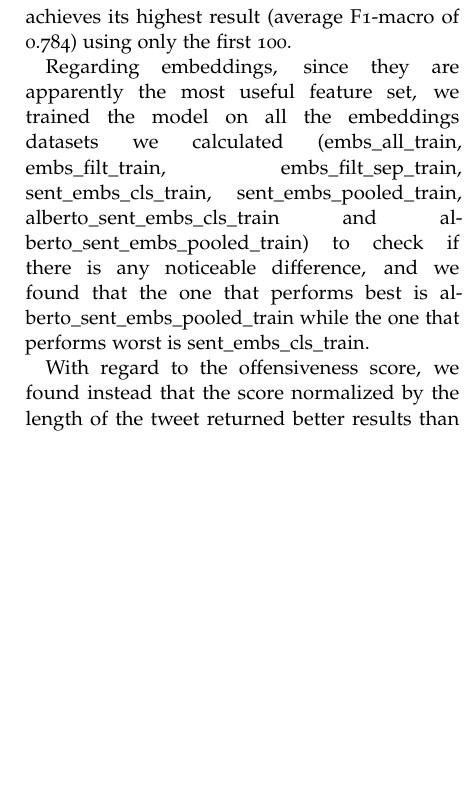
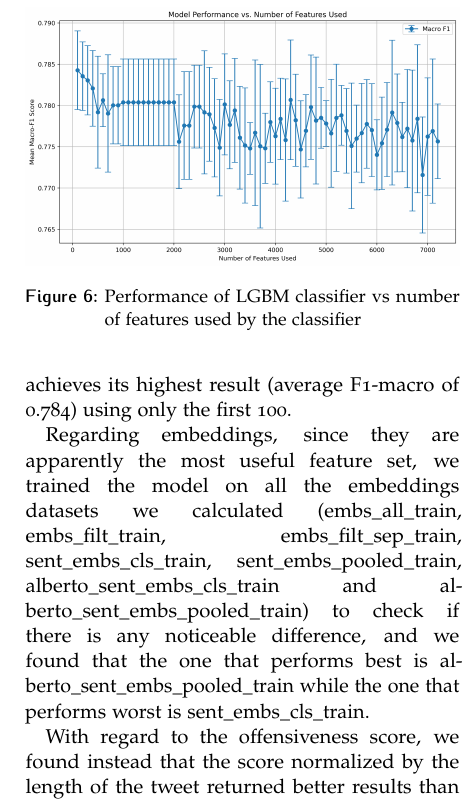
Before and after one commit to g-fabiani4-unipi/txa_project, a LaTeX document (doc/report/main.tex, which reads doc/report/emanuele.tex): part of one column of page 7 of 7 before the commit and part of one column of page 7 of 8 after it, cut at the place of the change, the shorter picture padded with empty space. Compiled offline with pdfLaTeX.

Commit message:
Add model performance vs number of features plot

```diff
--- a/doc/report/emanuele.tex
+++ b/doc/report/emanuele.tex
@@ -6,8 +6,10 @@ After tuning the hyperparemeters of several classifiers (Logistic Regression, SV
 For example, with respect to feature importance: although any of the four datasets manages, taken individually for training, to achieve an average F1-macro of at least 0.75, when used all together the model takes into account almost only the embeddings to classify (and a few other interesting features such as the unigrams 'rom' and 'terrorism', the stylistic features 'uppercase\_words\_dist' and 'lexical\_density', and 'offensiveness\_score' and 'badword').
 Moreover, thanks to the calculation of feature importance, we were able to observe that the model does not benefit at all from many of our features, as it achieves its highest result (average F1-macro of 0.784) using only the first 100.
 
-% possibilità di mettere il plot dell'f1 per numero di feature
-
+\begin{figure}
+    \includegraphics[width=\columnwidth]{../../results/images/model_n_feats.png}
+    \caption{Performance of LGBM classifier vs number of features used by the classifier}
+\end{figure}
 Regarding embeddings, since they are apparently the most useful feature set, we trained the model on all the embeddings datasets we calculated (embs\_all\_train, embs\_filt\_train, embs\_filt\_sep\_train, sent\_embs\_cls\_train, sent\_embs\_pooled\_train, alberto\_sent\_embs\_cls\_train and alberto\_sent\_embs\_pooled\_train) to check if there is any noticeable difference, and we found that the one that performs best is alberto\_sent\_embs\_pooled\_train while the one that performs worst is sent\_embs\_cls\_train.
 
 With regard to the offensiveness score, we found instead that the score normalized by the length of the tweet returned better results than the non-normalized score and than both scores used together.
```
Also changed, not shown: doc/report/giulia.tex (+2 -2 lines), doc/report/main.pdf, results/images/model_n_feats.png (added).
